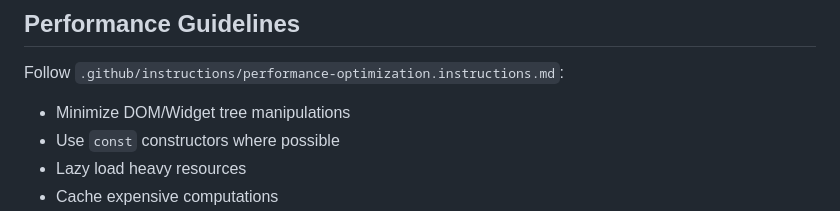
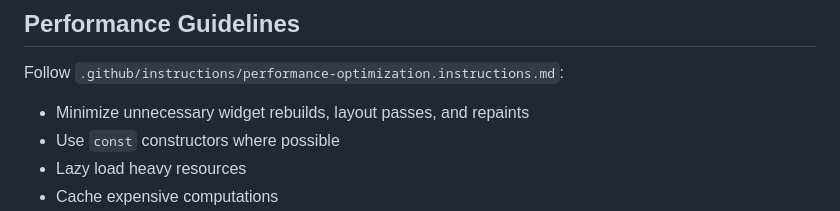
Before and after one commit to josipmatisic-dev/master-plan, a Markdown page: .github/copilot-instructions.md, the part around the change. Rendered like a GitHub page.

Commit message:
Update .github/copilot-instructions.md
Co-authored-by: Copilot <175728472+Copilot@users.noreply.github.com>

```diff
--- a/.github/copilot-instructions.md
+++ b/.github/copilot-instructions.md
@@ -242,7 +242,7 @@ Follow `.github/instructions/security-and-owasp.instructions.md`:
 ## Performance Guidelines
 
 Follow `.github/instructions/performance-optimization.instructions.md`:
-- Minimize DOM/Widget tree manipulations
+- Minimize unnecessary widget rebuilds, layout passes, and repaints
 - Use `const` constructors where possible
 - Lazy load heavy resources
 - Cache expensive computations
```
